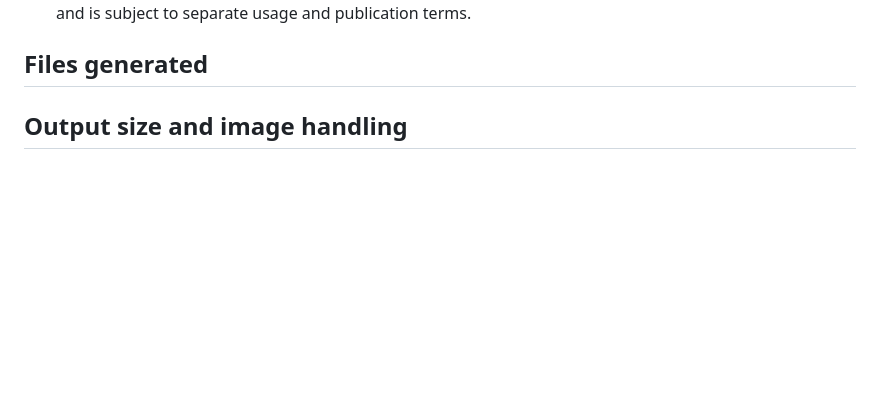
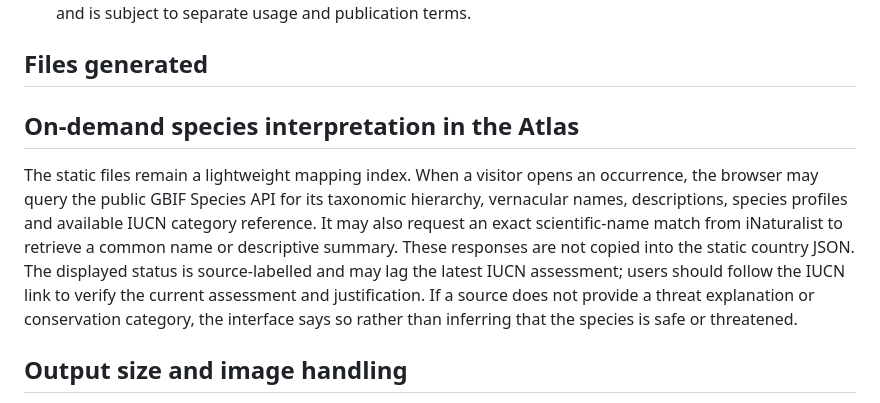
Before and after one commit to AnggaConni/citizenship-data, a Markdown page: biodiversity/README.md, the part around the change. Rendered like a GitHub page; blank space fills up the shorter version.

Commit message:
Document live species profile and status source limitations

```diff
--- a/biodiversity/README.md
+++ b/biodiversity/README.md
@@ -8,6 +8,10 @@ This pipeline builds country-level JSON files primarily from two public sources,
 
 ## Files generated
 
+
+## On-demand species interpretation in the Atlas
+
+The static files remain a lightweight mapping index. When a visitor opens an occurrence, the browser may query the public GBIF Species API for its taxonomic hierarchy, vernacular names, descriptions, species profiles and available IUCN category reference. It may also request an exact scientific-name match from iNaturalist to retrieve a common name or descriptive summary. These responses are not copied into the static country JSON. The displayed status is source-labelled and may lag the latest IUCN assessment; users should follow the IUCN link to verify the current assessment and justification. If a source does not provide a threat explanation or conservation category, the interface says so rather than inferring that the species is safe or threatened.
 
 ## Output size and image handling
 
```
